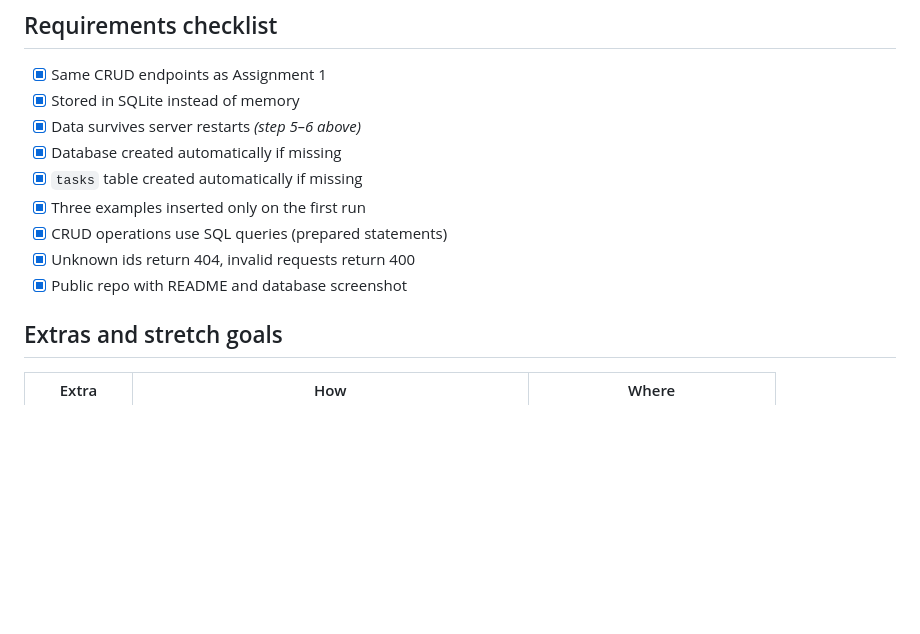
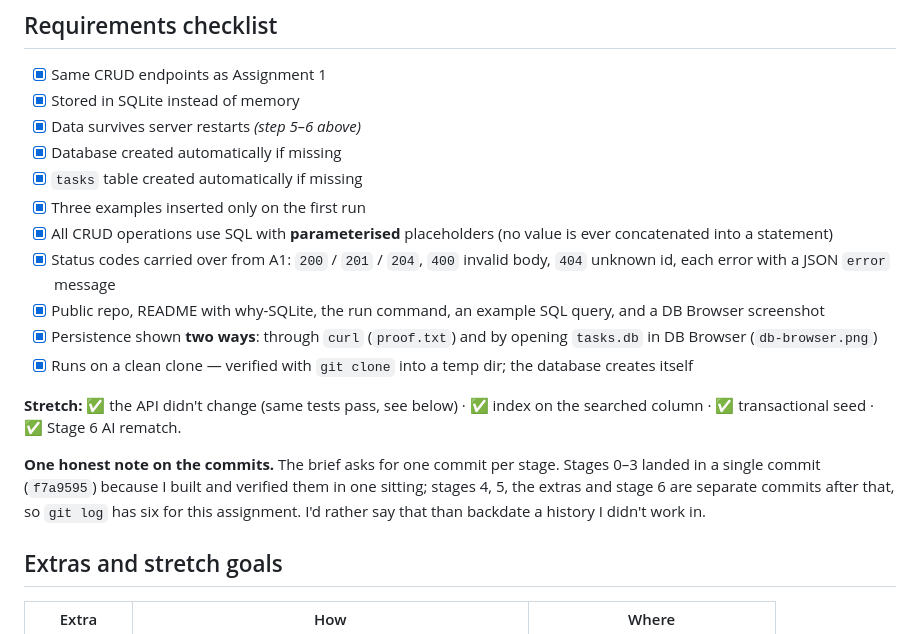
Before and after one commit to migarci2/FlyRank, a Markdown page: BE-02/README.md, the part around the change. GitHub-like rendering; blank space fills up the shorter version.

Commit message:
BE-02 README: requirements checklist against the PDF, honest commit note
Co-Authored-By: Claude Opus 4.8 <noreply@anthropic.com>

```diff
--- a/BE-02/README.md
+++ b/BE-02/README.md
@@ -202,9 +202,25 @@ whole lesson: the ceiling wasn't the AI, it was my prompt.
 - [x] Database created automatically if missing
 - [x] `tasks` table created automatically if missing
 - [x] Three examples inserted only on the first run
-- [x] CRUD operations use SQL queries (prepared statements)
-- [x] Unknown ids return 404, invalid requests return 400
-- [x] Public repo with README and database screenshot
+- [x] All CRUD operations use SQL with **parameterised** placeholders (no value is
+      ever concatenated into a statement)
+- [x] Status codes carried over from A1: `200` / `201` / `204`, `400` invalid body,
+      `404` unknown id, each error with a JSON `error` message
+- [x] Public repo, README with why-SQLite, the run command, an example SQL query,
+      and a DB Browser screenshot
+- [x] Persistence shown **two ways**: through `curl` (`proof.txt`) and by opening
+      `tasks.db` in DB Browser (`db-browser.png`)
+- [x] Runs on a clean clone — verified with `git clone` into a temp dir; the
+      database creates itself
+
+**Stretch:** ✅ the API didn't change (same tests pass, see below) · ✅ index on the
+searched column · ✅ transactional seed · ✅ Stage 6 AI rematch.
+
+**One honest note on the commits.** The brief asks for one commit per stage. Stages
+0–3 landed in a single commit (`f7a9595`) because I built and verified them in one
+sitting; stages 4, 5, the extras and stage 6 are separate commits after that, so
+`git log` has six for this assignment. I'd rather say that than backdate a history
+I didn't work in.
 
 ## Extras and stretch goals
 
```
